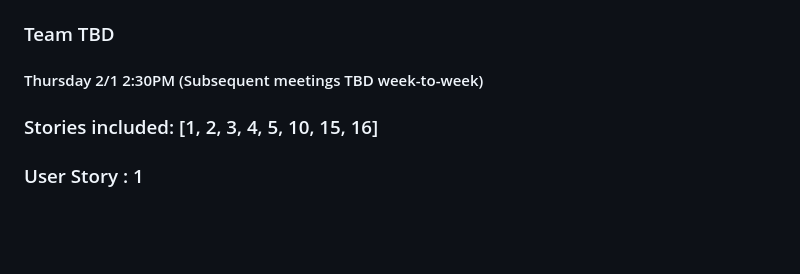
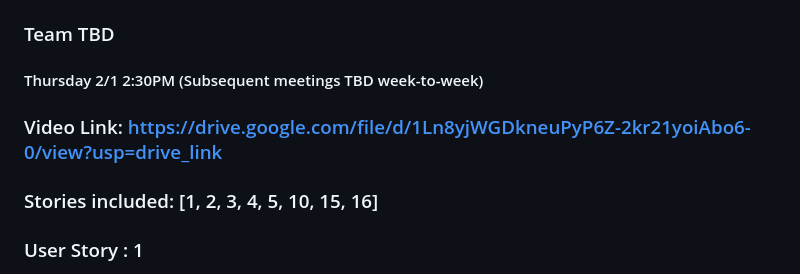
Before and after one commit to byrne-saw/team_tbd_sdtm_spr_2024, a Markdown page: User_Stories_Team_2.md, the part around the change. GitHub-like rendering; blank space fills up the shorter version.

Commit message:
Commit with valid Google Drive link to video recording

```diff
--- a/User_Stories_Team_2.md
+++ b/User_Stories_Team_2.md
@@ -1,6 +1,8 @@
 ## Team 2
 ### Team TBD
 #### Thursday 2/1 2:30PM (Subsequent meetings TBD week-to-week)
+
+### Video Link: https://drive.google.com/file/d/1Ln8yjWGDkneuPyP6Z-2kr21yoiAbo6-0/view?usp=drive_link
 
 ### Stories included:  [1, 2, 3, 4, 5, 10, 15, 16]
 
```
